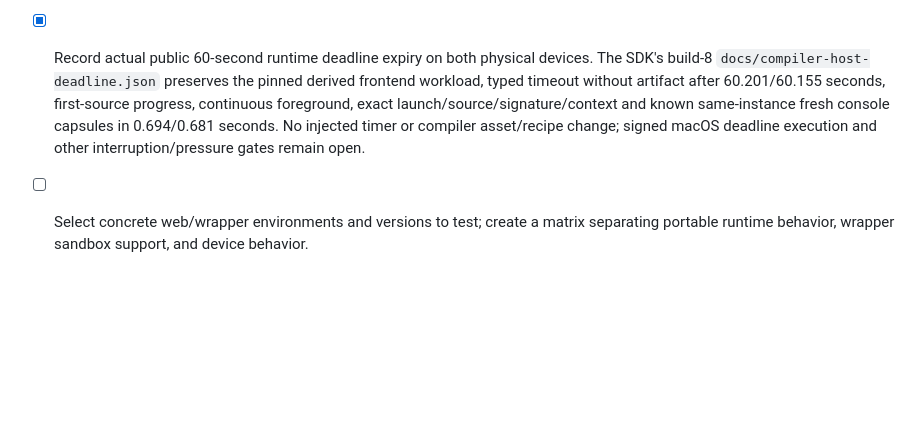
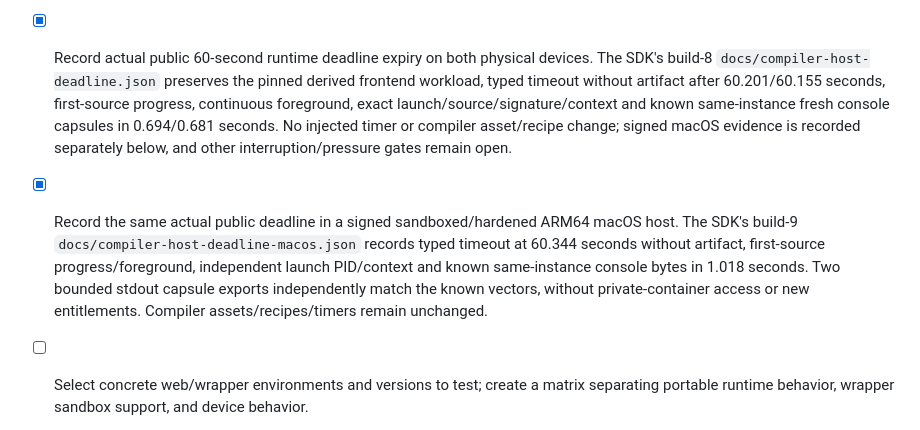
Before and after one commit to AlexGivens/Firmingo-Compiler, a Markdown page: TODO.md, the part around the change. Rendered like a GitHub page; blank space fills up the shorter version.

```diff
--- a/TODO.md
+++ b/TODO.md
@@ -384,7 +384,8 @@ recorded separately; additional hosts, minimum OS and device deployment remain o
 - [x] Record one actual idle background/return compiler-host check per physical Apple device. The SDK's `docs/compiler-host-lifecycle.json` preserves build-4 source/signing, real scene observations, exact launch PID/context and unchanged exported capsules before/after. These scoped passes do not qualify OS suspension, active-build interruption, memory pressure or Nano deployment.
 - [x] Record explicit test-host cancellation of a pending SDK call on inactivity, followed by actual background/return and a fresh known console build, on both physical Apple devices. Build-6 evidence in the SDK's `docs/compiler-host-active-lifecycle.json` records last progress `verifying`, 11.3/4.6-ms typed cancellation settlement and no returned artifact. Worker compile/link interruption and real pressure remain separate open gates.
 - [x] Record the separate first-source-compilation inactivity check on both physical devices. The SDK's build-7 `docs/compiler-host-worker-lifecycle.json` pins the compile-time workload and 10.001/8.830-second complete preflights; attempt 1 cancels during the first compiling interval with 19.6/10.2-ms typed settlement, no artifact and known fresh console bytes after background/return. No compiler asset/recipe/catalogue change or board operation; entry-wrapper/link interruption, OS suspension and real pressure remain unqualified.
-- [x] Record actual public 60-second runtime deadline expiry on both physical devices. The SDK's build-8 `docs/compiler-host-deadline.json` preserves the pinned derived frontend workload, typed timeout without artifact after 60.201/60.155 seconds, first-source progress, continuous foreground, exact launch/source/signature/context and known same-instance fresh console capsules in 0.694/0.681 seconds. No injected timer or compiler asset/recipe change; signed macOS deadline execution and other interruption/pressure gates remain open.
+- [x] Record actual public 60-second runtime deadline expiry on both physical devices. The SDK's build-8 `docs/compiler-host-deadline.json` preserves the pinned derived frontend workload, typed timeout without artifact after 60.201/60.155 seconds, first-source progress, continuous foreground, exact launch/source/signature/context and known same-instance fresh console capsules in 0.694/0.681 seconds. No injected timer or compiler asset/recipe change; signed macOS evidence is recorded separately below, and other interruption/pressure gates remain open.
+- [x] Record the same actual public deadline in a signed sandboxed/hardened ARM64 macOS host. The SDK's build-9 `docs/compiler-host-deadline-macos.json` records typed timeout at 60.344 seconds without artifact, first-source progress/foreground, independent launch PID/context and known same-instance console bytes in 1.018 seconds. Two bounded stdout capsule exports independently match the known vectors, without private-container access or new entitlements. Compiler assets/recipes/timers remain unchanged.
 
 - [ ] Select concrete web/wrapper environments and versions to test; create a matrix
   separating portable runtime behavior, wrapper sandbox support, and device behavior.
```
Also changed, not shown: AGENTS.md (+12 -4 lines), docs/release-qualification.md (+18 -3 lines).
